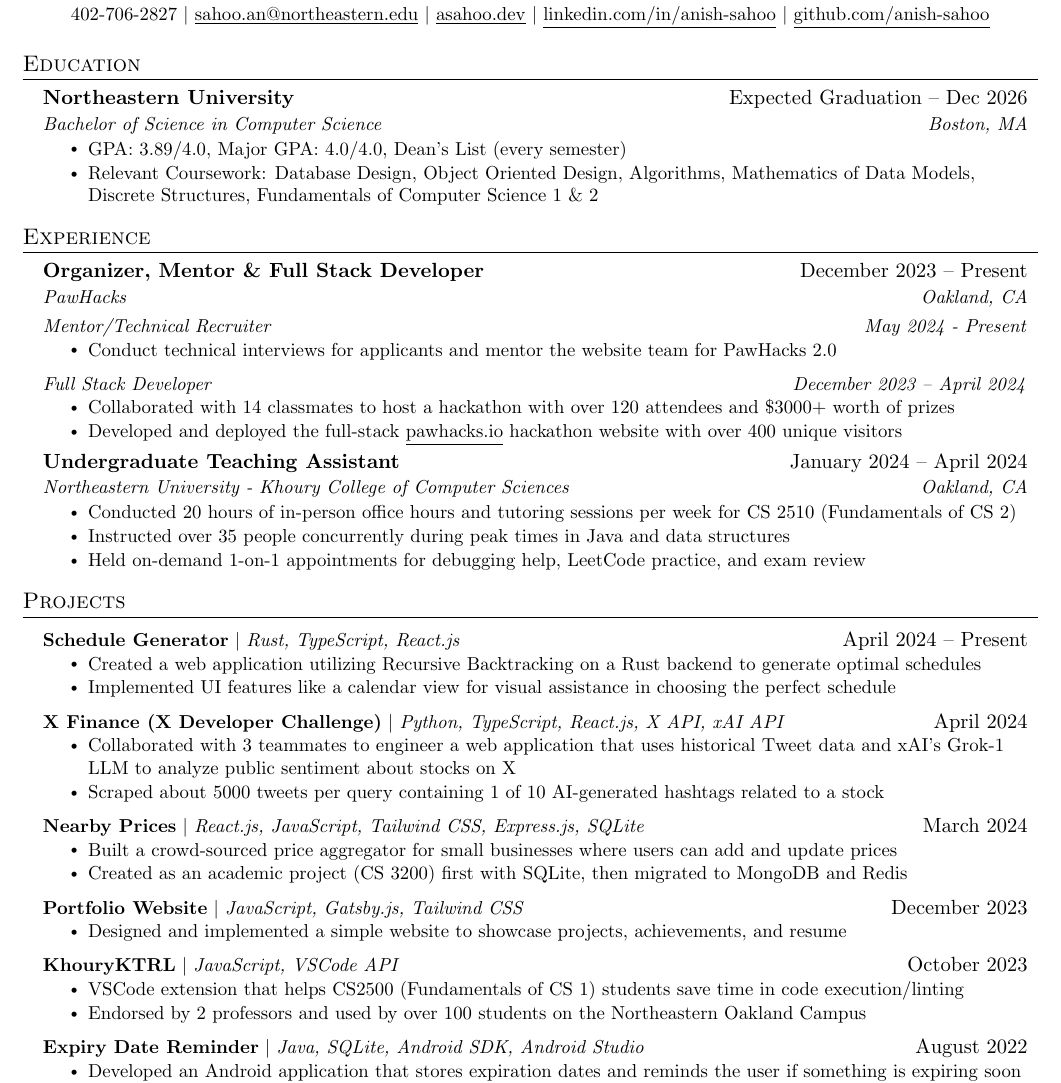
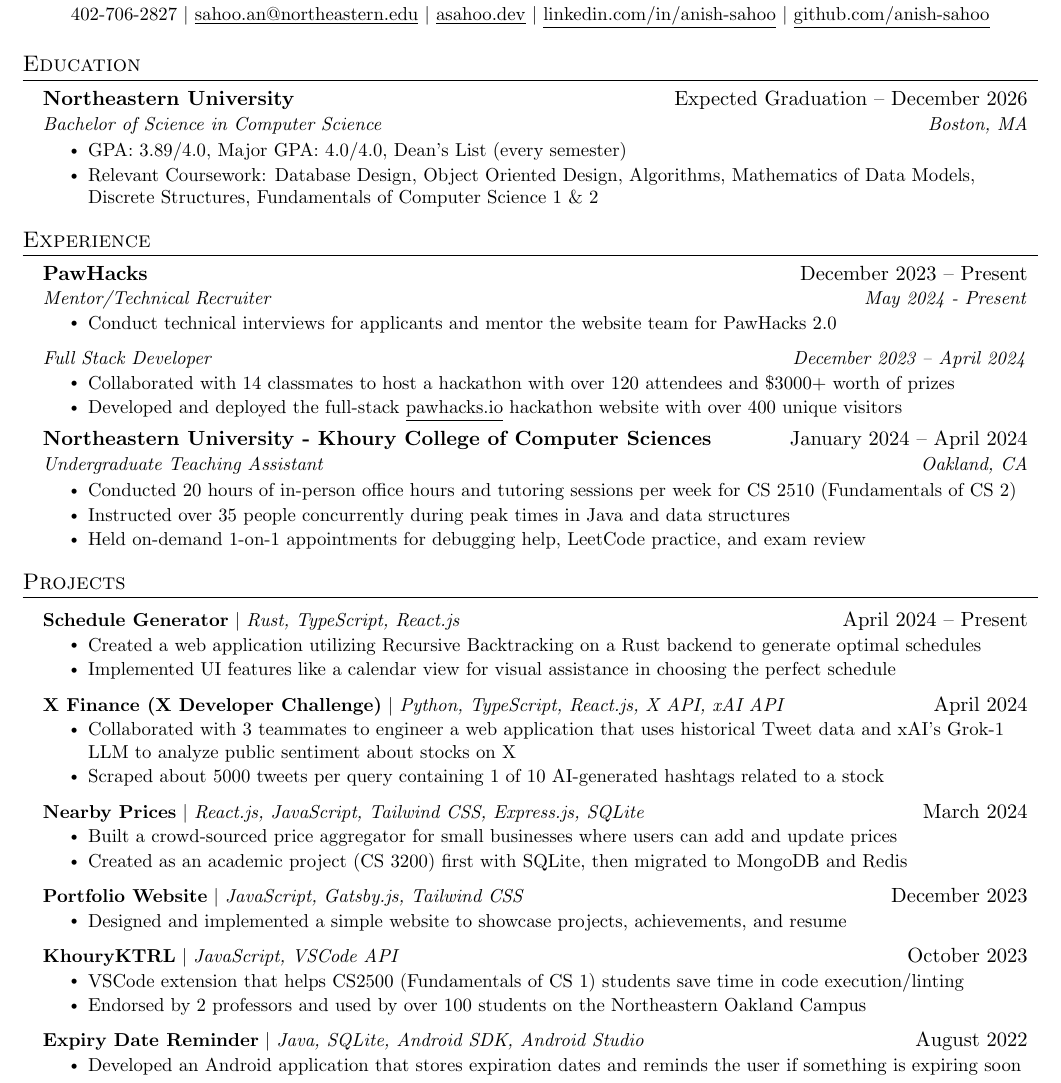
Before and after one commit to anish-sahoo/Resume, a LaTeX document (main.tex): part of the page, cut so that both start at the same text. Compiled offline with pdfLaTeX.

Commit message:
Swap company and position

```diff
--- a/main.tex
+++ b/main.tex
@@ -75,6 +75,13 @@
     \end{tabular*}\vspace{-7pt}
 }
 
+\newcommand{\resumeSubheadingSmall}[2]{
+  \vspace{-2pt}\item
+    \begin{tabular*}{0.97\textwidth}[t]{l@{\extracolsep{\fill}}r}
+      \textbf{#1} & #2 \\
+    \end{tabular*}\vspace{-10pt}
+}
+
 \newcommand{\resumeSubSubheading}[2]{
     \item
     \begin{tabular*}{0.97\textwidth}{l@{\extracolsep{\fill}}r}
@@ -126,7 +133,7 @@
 \section{Education}
   \resumeSubHeadingListStart
     \resumeSubheading
-      {Northeastern University}{Expected Graduation -- Dec 2026}
+      {Northeastern University}{Expected Graduation -- December 2026}
       {Bachelor of Science in Computer Science}{Boston, MA}
     \resumeItemListStart
         \resumeItem{GPA: 3.89/4.0, Major GPA: 4.0/4.0, Dean's List (every semester)}
@@ -159,9 +166,10 @@
   %   \resumeItemListEnd
 % -------------------------------------------
 
-    \resumeSubheading
-      {Organizer, Mentor \& Full Stack Developer}{December 2023 -- Present}
-      {PawHacks}{Oakland, CA}
+    % \resumeSubheading
+    %   {Organizer, Mentor \& Full Stack Developer}{December 2023 -- Present}
+    %   {PawHacks}{Oakland, CA}
+    \resumeSubheadingSmall{PawHacks}{December 2023 -- Present}
 
       \resumeSubSubheading
       {Mentor/Technical Recruiter}{May 2024 - Present}
@@ -186,13 +194,14 @@
     % \resumeItemListEnd
 
     \resumeSubheading
-      {Undergraduate Teaching Assistant}{January 2024 -- April 2024}
-      {Northeastern University - Khoury College of Computer Sciences}{Oakland, CA}
+      {Northeastern University - Khoury College of Computer Sciences}{January 2024 -- April 2024}
+      {Undergraduate Teaching Assistant}{Oakland, CA}
       \resumeItemListStart
         \resumeItem{Conducted 20 hours of in-person office hours and tutoring sessions per week for CS 2510 (Fundamentals of CS 2)}
         \resumeItem{Instructed over 35 people concurrently during peak times in Java and data structures}
         \resumeItem{Held on-demand 1-on-1 appointments for debugging help, LeetCode practice, and exam review}
       \resumeItemListEnd
+
 
     % --------------------------------- copy
 
```
Also changed, not shown: main.pdf.
